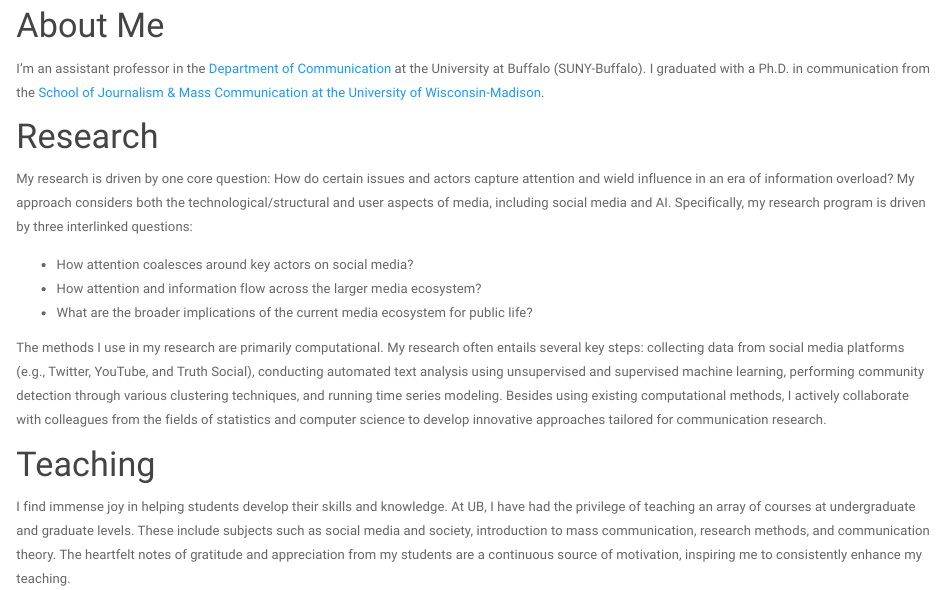
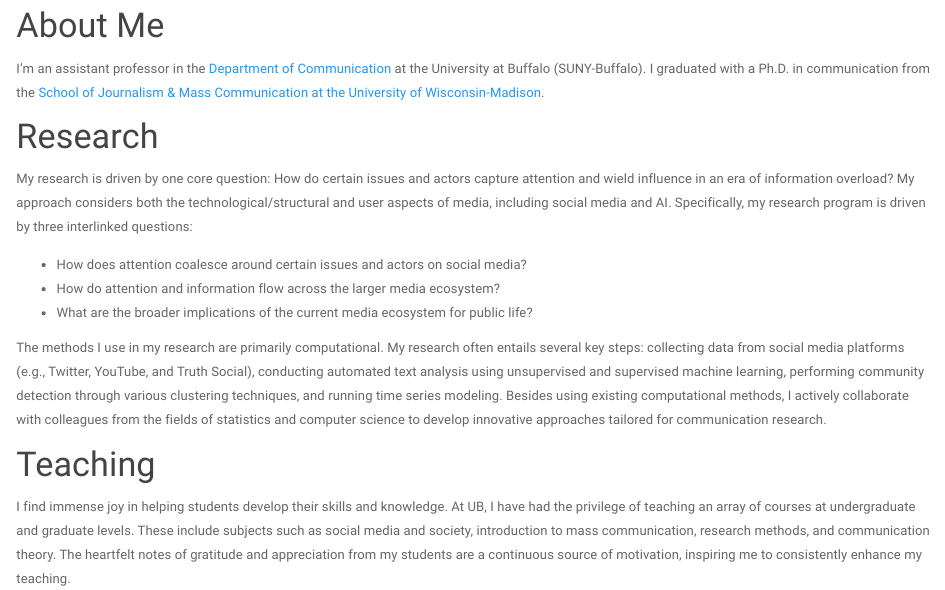
Before and after one commit to yiniz/yiniz.github.io, an R Markdown document (index.Rmd): the page in a window 1100 px wide, from 150 px down. Rendered offline with R 4.5, knitr and Pandoc, with nearby package versions; drawn as R Markdown's standard HTML page in place of the format the file asks for; a font, style sheet, LaTeX package, included part or bibliography that could not be used is replaced or left out.

Commit message:
Add files via upload

```diff
--- a/index.Rmd
+++ b/index.Rmd
@@ -20,8 +20,8 @@ I'm an assistant professor in the [Department of Communication](http://www.buffa
 
 My research is driven by one core question: How do certain issues and actors capture attention and wield influence in an era of information overload? My approach considers both the technological/structural and user aspects of media, including social media and AI. Specifically, my research program is driven by three interlinked questions:
 
-+ How attention coalesces around key actors on social media?
-+ How attention and information flow across the larger media ecosystem?
++ How does attention coalesce around certain issues and actors on social media?
++ How do attention and information flow across the larger media ecosystem?
 + What are the broader implications of the current media ecosystem for public life?
 
 <!-- I have authored academic articles on a variety of topics, such as how social media actors assemble their followers, how social media amplify obscure actors and peripheral groups, and how social media public opinion can be imagined and measured. My research has explored political issues ranging from mass shootings and gun control, immigration, the #MeToo movement, Donald Trump's social media use, QAnon, to the Russian IRA disinformation campaign. -->
```
